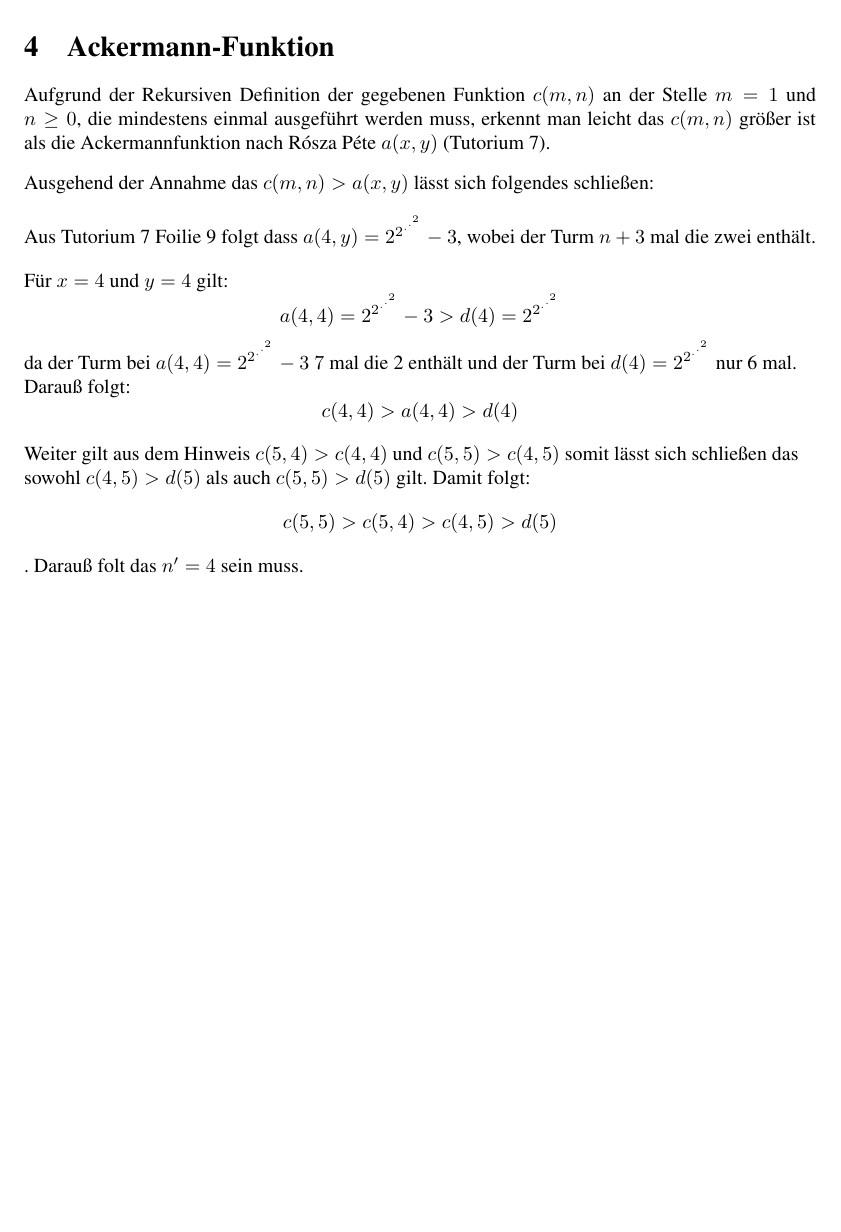
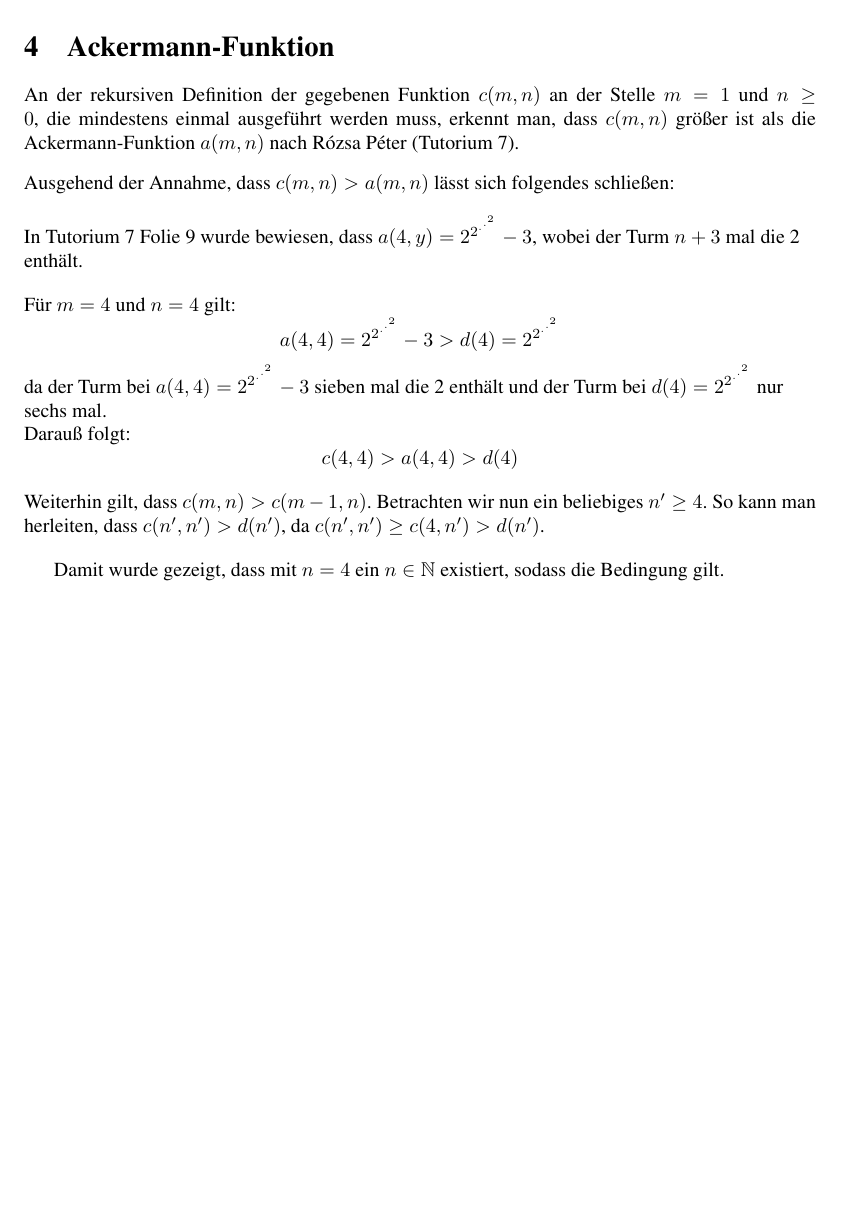
Before and after one commit to ebma/BeKo, a LaTeX document (main.tex): part of page 6 of 6, cut so that both start at the same text. Compiled offline with pdfLaTeX.

Commit message:
Update aufgabe 4

```diff
--- a/main.tex
+++ b/main.tex
@@ -217,21 +217,26 @@ Dann wird $M_{w'}$ nicht halten, da die Turing-Maschine in eine Endlosschleife g
 
 \section{Ackermann-Funktion}
 
-Aufgrund der Rekursiven Definition der gegebenen Funktion $c(m,n)$ an der Stelle $m=1$ und  $n \geq 0$, die mindestens einmal ausgeführt werden muss, erkennt man leicht das  $c(m,n)$ größer ist als die Ackermannfunktion nach Rósza Péte  $a(x,y)$ (Tutorium 7).
+An der rekursiven Definition der gegebenen Funktion $c(m,n)$ an der Stelle $m=1$ und  $n \geq 0$, die mindestens einmal ausgeführt werden muss, erkennt man, dass  $c(m,n)$ größer ist als die Ackermann-Funktion $a(m,n)$ nach Rózsa Péter (Tutorium 7).
 \begin{flushleft}
-Ausgehend der Annahme das $c(m,n) > a(x,y)$ lässt sich folgendes schließen:
+Ausgehend der Annahme, dass $c(m,n) > a(m,n)$ lässt sich folgendes schließen:
 \end{flushleft}
 
 \begin{flushleft}
-Aus Tutorium 7 Foilie 9 folgt dass $a(4,y)=2^{2^{.^{.^{2}}}}-3$, wobei der Turm $n+3$ mal die zwei enthält.
+In Tutorium 7 Folie 9 wurde bewiesen, dass $a(4,y)=2^{2^{.^{.^{2}}}}-3$, wobei der Turm $n+3$ mal die 2 enthält.
 \end{flushleft}
 
 \begin{flushleft}
-    Für $x=4$ und $y=4$ gilt: \[ a(4,4)= 2^{2^{.^{.^{2}}}} - 3 > d(4) =  2^{2^{.^{.^{2}}}} \] da der Turm bei $a(4,4)= 2^{2^{.^{.^{2}}}} - 3$ $7$ mal die 2 enthält und der Turm bei $d(4) =  2^{2^{.^{.^{2}}}}$ nur 6 mal. Darauß folgt: \[ c(4,4) > a(4,4) > d(4)  \]
+    Für $m=4$ und $n=4$ gilt: \[ a(4,4)= 2^{2^{.^{.^{2}}}} - 3 > d(4) =  2^{2^{.^{.^{2}}}} \] da der Turm bei $a(4,4)= 2^{2^{.^{.^{2}}}} - 3$ sieben mal die 2 enthält und der Turm bei $d(4) =  2^{2^{.^{.^{2}}}}$ nur sechs mal.
+
+    Darauß folgt: \[ c(4,4) > a(4,4) > d(4)  \]
 \end{flushleft}
 
 \begin{flushleft}
-    Weiter gilt aus dem Hinweis  $c(5,4) > c(4,4)$ und $c(5,5) > c(4,5)$ somit lässt sich schließen das sowohl $c(4,5) > d(5)$ als auch $c(5,5) > d(5)$ gilt. Damit folgt: \[ c(5,5) > c(5,4) > c(4,5) > d(5) \]. Darauß folt das $n'=4$ sein muss.
+    Weiterhin gilt, dass $c(m,n) > c(m-1,n)$. Betrachten wir nun ein beliebiges $n' \ge 4$. So kann man herleiten, dass $c(n',n') > d(n')$, da $c(n',n') \ge c(4,n') > d(n')$.
 \end{flushleft}
 
+Damit wurde gezeigt, dass mit $n = 4 $ ein $n \in \mathbb{N}$ existiert, sodass  die Bedingung gilt.
+
+
 \end{document}
```
Also changed, not shown: main.pdf.
